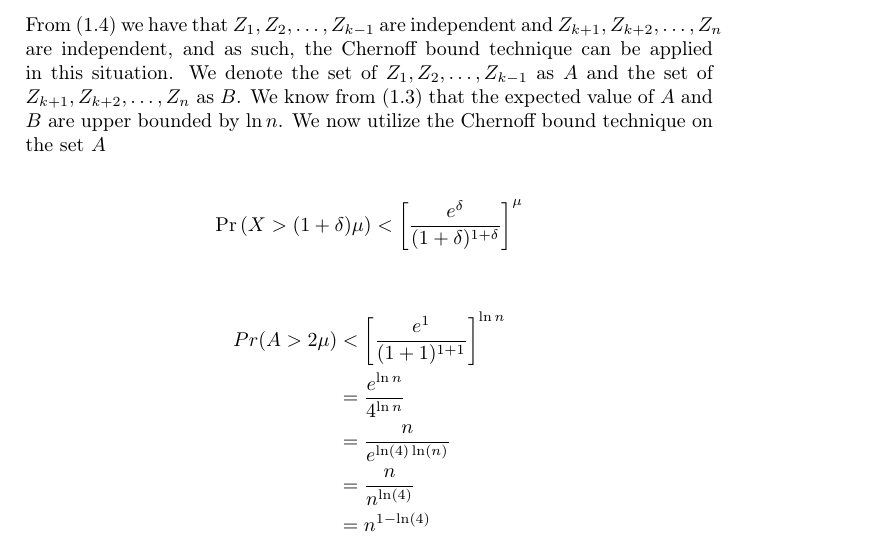
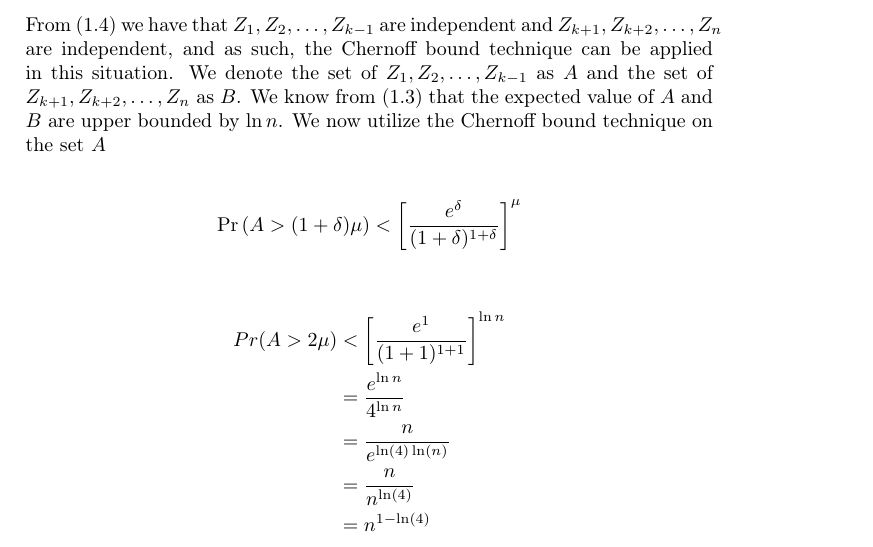
Before and after one commit to madsravn/randomized, a LaTeX document (project1/report/report1.tex): part of page 4 of 6, cut so that both start at the same text. Compiled offline with pdfLaTeX.

Commit message:
Minor correction in 1.5

```diff
--- a/project1/report/report1.tex
+++ b/project1/report/report1.tex
@@ -123,7 +123,7 @@ large a constant $c$ as you can.
 
 From (1.4) we have that $Z_1, Z_2, \ldots, Z_{k-1}$ are independent and $Z_{k+1}, Z_{k+2}, \ldots, Z_n$ are independent, and as such, the Chernoff bound technique can be applied in this situation. We denote the set of $Z_1, Z_2, \ldots, Z_{k-1}$ as $A$ and the set of $Z_{k+1}, Z_{k+2}, \ldots, Z_n$ as $B$. We know from (1.3) that the expected value of $A$ and $B$ are upper bounded by $\ln n$. We now utilize the Chernoff bound technique on the set $A$
 
-$$\Pr \left( X > (1+\delta)\mu \right) < \left[ \frac{e^\delta}{(1+\delta)^{1+\delta}} \right]^\mu$$
+$$\Pr \left( A > (1+\delta)\mu \right) < \left[ \frac{e^\delta}{(1+\delta)^{1+\delta}} \right]^\mu$$
 
 \begin{align*}
   Pr( A > 2\mu) & <  \left[ \frac{e^1}{(1+1)^{1+1}} \right] ^{\ln n} \\
```
